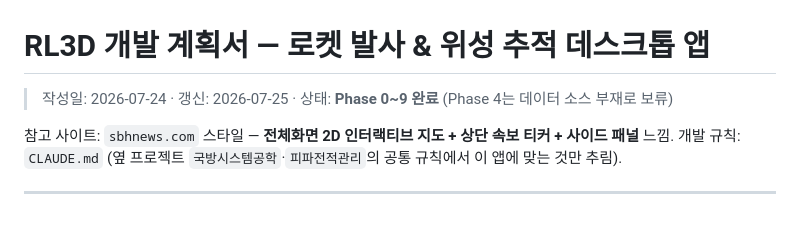
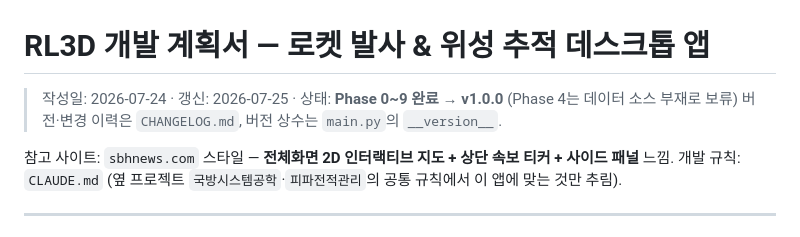
Before and after one commit to yim2412/RL3D, a Markdown page: PLAN.md, the part around the change. Drawn GitHub-style.

```diff
--- a/PLAN.md
+++ b/PLAN.md
@@ -1,6 +1,7 @@
 # RL3D 개발 계획서 — 로켓 발사 & 위성 추적 데스크톱 앱
 
-> 작성일: 2026-07-24 · 갱신: 2026-07-25 · 상태: **Phase 0~9 완료** (Phase 4는 데이터 소스 부재로 보류)
+> 작성일: 2026-07-24 · 갱신: 2026-07-25 · 상태: **Phase 0~9 완료 → v1.0.0** (Phase 4는 데이터 소스 부재로 보류)
+> 버전·변경 이력은 `CHANGELOG.md`, 버전 상수는 `main.py`의 `__version__`.
 
 참고 사이트: `sbhnews.com` 스타일 — **전체화면 2D 인터랙티브 지도 + 상단 속보 티커 + 사이드 패널** 느낌.
 개발 규칙: `CLAUDE.md` (옆 프로젝트 `국방시스템공학`·`피파전적관리`의 공통 규칙에서 이 앱에 맞는 것만 추림).
```
Also changed, not shown: CHANGELOG.md (added, +32 -0 lines), README.md (+2 -0 lines), docs/screenshot.png, 1 other file.
